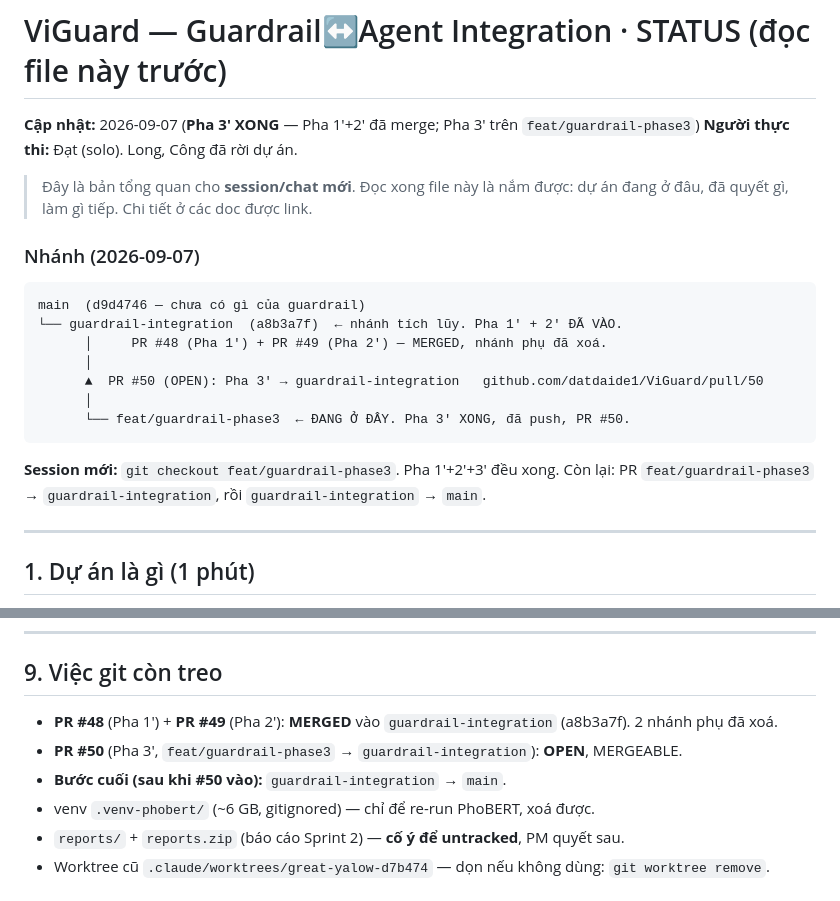
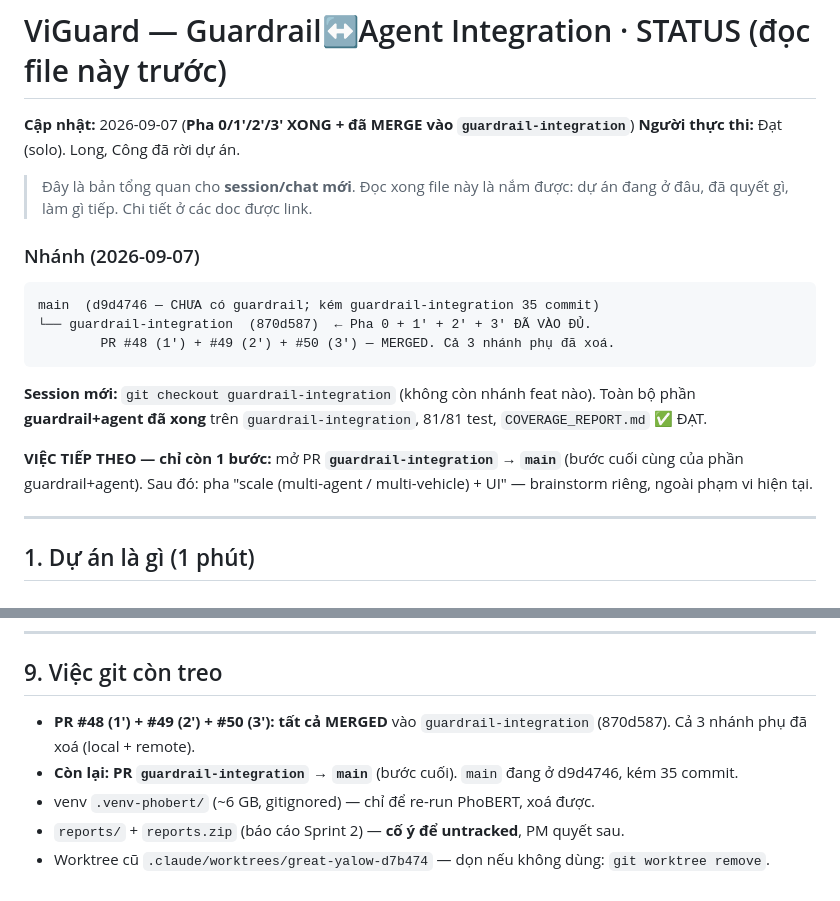
Before and after one commit to datdaide1/ViGuard, a Markdown page: docs/guardrail-integration/STATUS.md, 2 parts joined by grey strips. GitHub-like rendering.

Commit message:
docs(guardrail): STATUS — Phase 3 (PR #50) merged; only guardrail-integration -> main left
Co-Authored-By: Claude Sonnet 5 <noreply@anthropic.com>

````diff
--- a/docs/guardrail-integration/STATUS.md
+++ b/docs/guardrail-integration/STATUS.md
@@ -1,6 +1,6 @@
 # ViGuard — Guardrail↔Agent Integration · STATUS (đọc file này trước)
 
-**Cập nhật:** 2026-09-07 (**Pha 3′ XONG** — Pha 1′+2′ đã merge; Pha 3′ trên `feat/guardrail-phase3`)
+**Cập nhật:** 2026-09-07 (**Pha 0/1′/2′/3′ XONG + đã MERGE vào `guardrail-integration`**)
 **Người thực thi:** Đạt (solo). Long, Công đã rời dự án.
 
 > Đây là bản tổng quan cho **session/chat mới**. Đọc xong file này là nắm được:
@@ -9,17 +9,18 @@
 ### Nhánh (2026-09-07)
 
 ```
-main  (d9d4746 — chưa có gì của guardrail)
-└── guardrail-integration  (a8b3a7f)  ← nhánh tích lũy. Pha 1′ + 2′ ĐÃ VÀO.
-      │     PR #48 (Pha 1′) + PR #49 (Pha 2′) — MERGED, nhánh phụ đã xoá.
-      │
-      ▲  PR #50 (OPEN): Pha 3′ → guardrail-integration   github.com/datdaide1/ViGuard/pull/50
-      │
-      └── feat/guardrail-phase3  ← ĐANG Ở ĐÂY. Pha 3′ XONG, đã push, PR #50.
+main  (d9d4746 — CHƯA có guardrail; kém guardrail-integration 35 commit)
+└── guardrail-integration  (870d587)  ← Pha 0 + 1′ + 2′ + 3′ ĐÃ VÀO ĐỦ.
+        PR #48 (1′) + #49 (2′) + #50 (3′) — MERGED. Cả 3 nhánh phụ đã xoá.
 ```
 
-**Session mới:** `git checkout feat/guardrail-phase3`. Pha 1′+2′+3′ đều xong.
-Còn lại: PR `feat/guardrail-phase3` → `guardrail-integration`, rồi `guardrail-integration` → `main`.
+**Session mới:** `git checkout guardrail-integration` (không còn nhánh feat nào).
+Toàn bộ phần **guardrail+agent đã xong** trên `guardrail-integration`, 81/81 test,
+`COVERAGE_REPORT.md` ✅ ĐẠT.
+
+**VIỆC TIẾP THEO — chỉ còn 1 bước:** mở PR **`guardrail-integration` → `main`**
+(bước cuối cùng của phần guardrail+agent). Sau đó: pha "scale (multi-agent /
+multi-vehicle) + UI" — brainstorm riêng, ngoài phạm vi hiện tại.
 
 ---
 
@@ -346,9 +347,8 @@ PYTHONIOENCODING=utf-8 py -3 vf_guardrails/evals/run_benchmark.py
 
 ## 9. Việc git còn treo
 
-- **PR #48** (Pha 1′) + **PR #49** (Pha 2′): **MERGED** vào `guardrail-integration` (a8b3a7f). 2 nhánh phụ đã xoá.
-- **PR #50** (Pha 3′, `feat/guardrail-phase3` → `guardrail-integration`): **OPEN**, MERGEABLE.
-- **Bước cuối (sau khi #50 vào):** `guardrail-integration` → `main`.
+- **PR #48 (1′) + #49 (2′) + #50 (3′): tất cả MERGED** vào `guardrail-integration` (870d587). Cả 3 nhánh phụ đã xoá (local + remote).
+- **Còn lại: PR `guardrail-integration` → `main`** (bước cuối). `main` đang ở d9d4746, kém 35 commit.
 - venv `.venv-phobert/` (~6 GB, gitignored) — chỉ để re-run PhoBERT, xoá được.
 - `reports/` + `reports.zip` (báo cáo Sprint 2) — **cố ý để untracked**, PM quyết sau.
 - Worktree cũ `.claude/worktrees/great-yalow-d7b474` — dọn nếu không dùng: `git worktree remove`.
````
